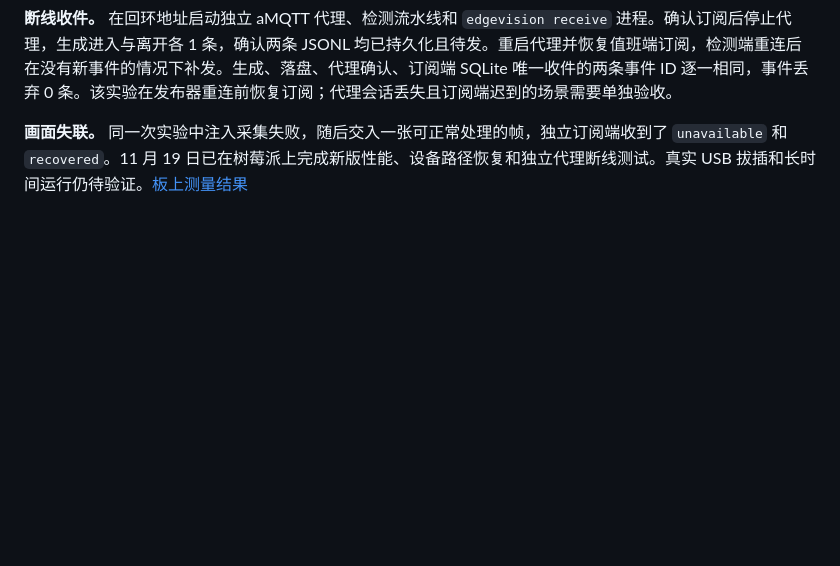
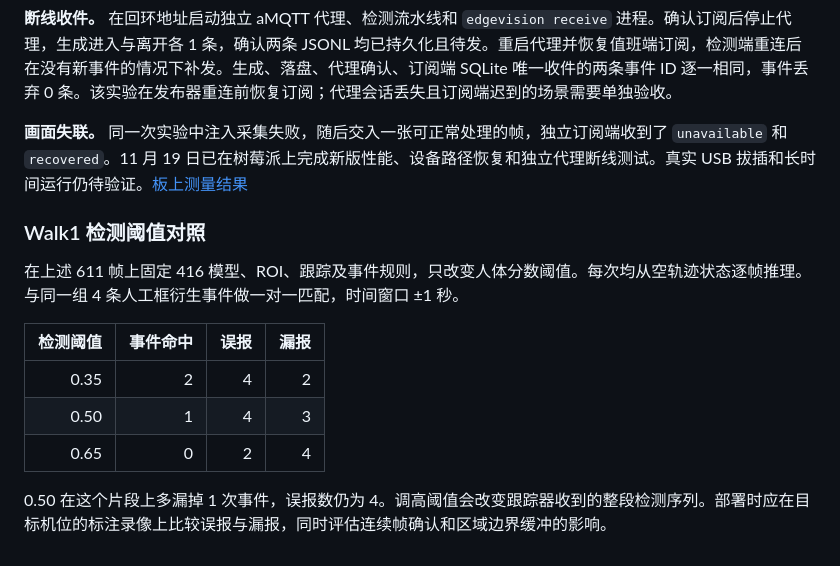
Before and after one commit to feng-100M/edgevision, a Markdown page: benchmarks/README.md, the part around the change. GitHub-like rendering; blank space fills up the shorter version.

```diff
--- a/benchmarks/README.md
+++ b/benchmarks/README.md
@@ -113,3 +113,15 @@ V4L2 单独探针在相同 640×480、30 FPS 请求值下测得：驱动缓冲 1
 **断线收件。** 在回环地址启动独立 aMQTT 代理、检测流水线和 `edgevision receive` 进程。确认订阅后停止代理，生成进入与离开各 1 条，确认两条 JSONL 均已持久化且待发。重启代理并恢复值班端订阅，检测端重连后在没有新事件的情况下补发。生成、落盘、代理确认、订阅端 SQLite 唯一收件的两条事件 ID 逐一相同，事件丢弃 0 条。该实验在发布器重连前恢复订阅；代理会话丢失且订阅端迟到的场景需要单独验收。
 
 **画面失联。** 同一次实验中注入采集失败，随后交入一张可正常处理的帧，独立订阅端收到了 `unavailable` 和 `recovered`。11 月 19 日已在树莓派上完成新版性能、设备路径恢复和独立代理断线测试。真实 USB 拔插和长时间运行仍待验证。[板上测量结果](results/pi-release-20261119.json)
+
+### Walk1 检测阈值对照
+
+在上述 611 帧上固定 416 模型、ROI、跟踪及事件规则，只改变人体分数阈值。每次均从空轨迹状态逐帧推理。与同一组 4 条人工框衍生事件做一对一匹配，时间窗口 ±1 秒。
+
+| 检测阈值 | 事件命中 | 误报 | 漏报 |
+| ---: | ---: | ---: | ---: |
+| 0.35 | 2 | 4 | 2 |
+| 0.50 | 1 | 4 | 3 |
+| 0.65 | 0 | 2 | 4 |
+
+0.50 在这个片段上多漏掉 1 次事件，误报数仍为 4。调高阈值会改变跟踪器收到的整段检测序列。部署时应在目标机位的标注录像上比较误报与漏报，同时评估连续帧确认和区域边界缓冲的影响。
```
Also changed, not shown: README.md (+11 -2 lines), docs/demo/track-22-walkthrough.png (added), 1 other file.
